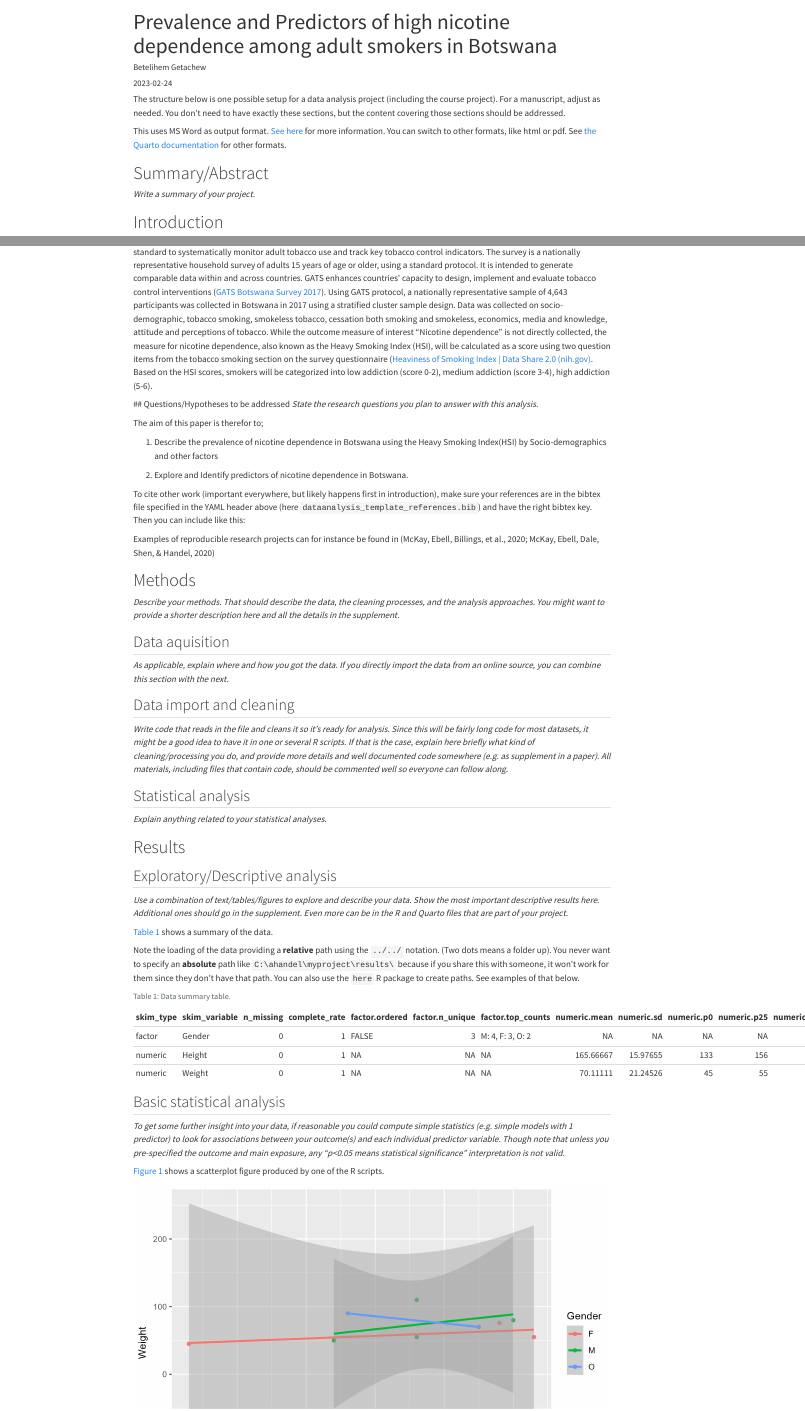
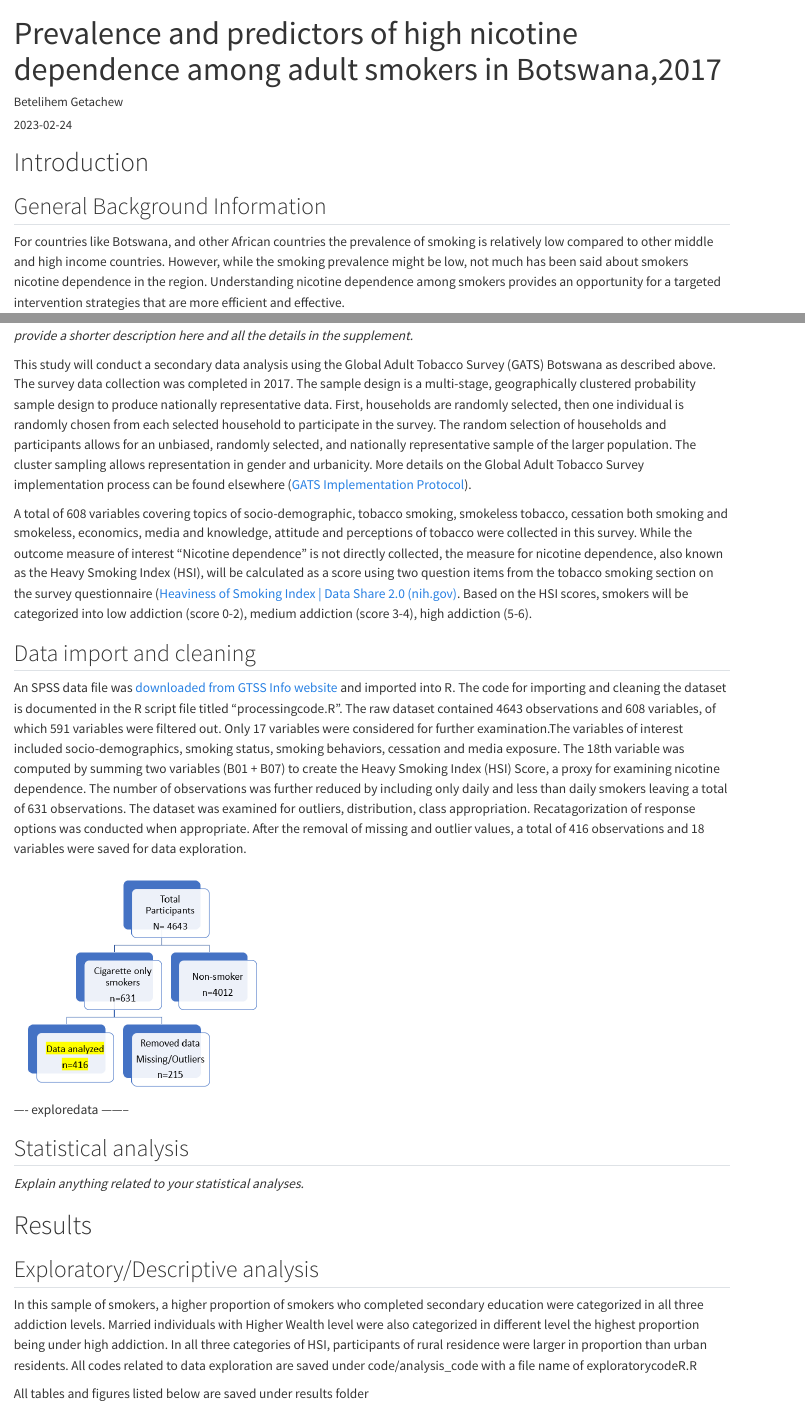
Before and after one commit to bgeta/BetelihemGetachew_MADA-project, a Quarto document (products/manuscript/Manuscript.qmd): the page in a window 1100 px wide, from its top, and a second part further down, joined at a grey line. Rendered offline with R 4.5, knitr and Pandoc in place of Quarto, with nearby package versions; drawn as R Markdown's standard HTML page in place of the format the file asks for.

Commit message:
Project part 2

````diff
--- /dev/null
+++ b/code/analysis_code/exploratorycodeR.R
@@ -0,0 +1,30 @@
+###############################
+# processing script
+#
+#this script loads the raw data, processes and cleans it
+#and saves it as Rds file in the processed_data folder
+#
+# Note the ## ---- name ---- notation
+# This is done so one can pull in the chunks of code into the Quarto document
+# see here: https://bookdown.org/yihui/rmarkdown-cookbook/read-chunk.html
+
+
+## ---- packages --------
+#load needed packages. make sure they are installed.
+
+library(plyr)  # for data processing/cleaning
+library(dplyr) #for data processing/cleaning
+library(tidyr) #for data processing/cleaning
+library(skimr) #for nice visualization of data
+library(here)  #to set paths
+library(gmodels)#to look at the tables
+library(ggplot2) #to plot histograms and charts
+library(janitor) # to create crosstabs
+library(vtree)  # to create crosstabs
+
+
+## ---- loaddata --------
+#path to data
+
+#Path to data. Note the use of the here() package and not absolute paths
+data_location <- here::here("data","processed_data","processeddata.rds")
@@ -0,0 +49,5 @@
+tabyl(processeddata, RESIDENCE,HSI)%>%
+  adorn_percentages("col")%>%
+  adorn_pct_formatting(digits=1)
+## Understanding smoking status and behavior/frequency breakdown within each group of HSI.
+tabyl(processeddata, B01,B07,HSI)%>%
@@ -0,0 +64 @@
+save_summary_location <- here::here("results","table1.rds")
@@ -0,0 +80,10 @@
+plot(figure1)+title("HSI and AGE of when participant began daily smoking")
+figure_file <- here::here("results","figure1.png")
+ggsave(filename = figure_file, plot=figure1)
+
+figure2 <- ggplot(processeddata)+
+  aes(x=B04)+ geom_histogram(bins=30L,fill="#0c4c8a")+
+  theme_minimal()+ title("Histogram_HSI and AGE of daily smoking")
+plot(figure2)
+figure_file <- here::here("results","figure2.png")
+ggsave(filename = figure_file, plot=figure2)
--- a/code/processing_code/processingcode.R
+++ b/code/processing_code/processingcode.R
@@ -11,14 +11,17 @@
 
 ## ---- packages --------
 #load needed packages. make sure they are installed.
-library(readxl) #for loading Excel files
+
+library(plyr)  # for data processing/cleaning
 library(dplyr) #for data processing/cleaning
 library(tidyr) #for data processing/cleaning
 library(skimr) #for nice visualization of data
-library(here) #to set paths
+library(here)  #to set paths
+library(gmodels)#to look at the tables
+library(ggplot2) #to plot histograms and charts
 
 ## ---- loaddata --------
 #path to data
-#note the use of the here() package and not absolute paths
-data_location <- here::here("data","raw_data","exampledata.xlsx")
 
+data_location <- here::here("data","raw_data","Botswana.sav")
+rawdata<- read_sav(data_location)
@@ -45,7 +37,5 @@ summary(rawdata)
 #yet another way to get an idea of the data
 head(rawdata)
 
-#this is a nice way to look at data
-skimr::skim(rawdata)
 
 
@@ -54,0 +67,11 @@ skimr::skim(rawdata)
+dim(rawdata2)
+
+#The dataset now has 631 observations and 17 variables
+
+## ---- cleandata3 --------
+#now add the computed variable of interest HSI Heavy smoking Index by adding B01 and B07,
+rawdata2$HSI<-rawdata2$B01 + rawdata2$B07
+
+#check if appropriatly added
+View(rawdata2)
+dim(rawdata2)
@@ -54,0 +87 @@ skimr::skim(rawdata)
+hist(df_rawdata3$HSI)
@@ -54,0 +110 @@ skimr::skim(rawdata)
+summary(df_rawdata6$Wealth)
@@ -55,3 +125,13 @@ skimr::skim(rawdata)
+summary(df_rawdata7$B07)
+#Summary(df_rawdata7$D08)
+
+View(df_rawdata7)
+dim(df_rawdata7)
+names(df_rawdata7)
+str(df_rawdata7)
+#With the removal of missing values, the datset now has 416 observations and 18 variables
+
+## ---- cleandata4 --------
 # Inspecting the data, we find some problems that need addressing:
 # First, there is an entry for height which says "sixty" instead of a number.
 # Does that mean it should be a numeric 60? It somehow doesn't make
@@ -61,6 +141,4 @@ skimr::skim(rawdata)
 # That conversion to character also means that our summary function isn't very meaningful.
 # So let's fix that first.
 
-d1 <- rawdata %>% dplyr::filter( Height != "sixty" ) %>%
-                  dplyr::mutate(Height = as.numeric(Height))
 
@@ -103,13 +145,5 @@ skimr::skim(d3)
-d3$Gender <- as.factor(d3$Gender)
-skimr::skim(d3)
+#this is a nice way to look at data
+skimr::skim(df_rawdata7)
 
 
 ## ---- cleandata5 --------
-#now we see that there is another NA, but it's not "NA" from R
-#instead it was loaded as character and is now considered as a category.
-#There is also an individual coded as "N" which is not allowed.
-#This could be mistyped M or a mistyped NA. If we have a good guess, we could adjust.
-#If we don't we might need to remove that individual.
-#well proceed here by removing both the NA and N individuals
-#since this keeps an empty category, I'm also using droplevels() to get rid of it
-d4 <- d3 %>% dplyr::filter( !(Gender %in% c("NA","N")) ) %>% droplevels()
@@ -117,0 +154,24 @@ skimr::skim(d4)
+df_rawdata7$AGE <- as.numeric(df_rawdata7$AGE)
+df_rawdata7$A04 <- as.numeric(df_rawdata7$A04)
+df_rawdata7$RESIDENCE <- as.factor(df_rawdata7$RESIDENCE)
+df_rawdata7$A05 <- as.factor(df_rawdata7$A05)
+df_rawdata7$B01 <- as.factor(df_rawdata7$B01)
+df_rawdata7$B04 <- as.numeric(df_rawdata7$B04)
+df_rawdata7$B07 <- as.factor(df_rawdata7$B07)
+df_rawdata7$B06A <- as.numeric(df_rawdata7$B06A)
+df_rawdata7$B07 <- as.factor(df_rawdata7$B07)
+df_rawdata7$D08 <- as.factor(df_rawdata7$D08)
+df_rawdata7$Wealth <- as.factor(df_rawdata7$Wealth)
+df_rawdata7$HSI <- as.numeric(df_rawdata7$HSI)
+
+## ---- cleandata5 --------
+
+#catagorize HSI scores by 0 for scores 0-2, 1 for scores 3 to 4,2 for scores 5-6scores in low addiction(score 0-2), medium addiction (score 3-4), high addiction (5-6).
+df_rawdata7$HSI[df_rawdata7$HSI==0 | df_rawdata7$HSI==1 |df_rawdata7$HSI==2] <- 0
+df_rawdata7$HSI[df_rawdata7$HSI==3 | df_rawdata7$HSI==4] <- 1
+df_rawdata7$HSI[df_rawdata7$HSI==5 | df_rawdata7$HSI==6] <- 2
+#check your changes here
+View(df_rawdata7)
+#labeling the values
+
+df_rawdata7 <- df_rawdata7 %>%
@@ -117,0 +182,16 @@ skimr::skim(d4)
+mutate(AGE= case_when(
+  AGE >= 15 & AGE < 25 ~ "15 to 24",
+  AGE >= 25 & AGE < 45 ~ "25 to 44",
+  AGE >= 45 & AGE < 65 ~ "45 to 64",
+  AGE >= 65 ~ "65+")) %>%
+
+mutate(A04 = case_when(
+  A04 == "1" ~ "No Formal Education",
+  A04 == "2" ~ "Primary Education",
+  A04 == "3" ~ "Primary Education",
+  A04 == "4" ~ "Secondary Education",
+  A04 == "5" ~ "Secondary Education",
+  A04 == "6" ~ "Secondary Education",
+  A04 == "7" ~ "Secondary Education",
+  A04 == "8" ~ "Higher than Secondary Education",
+  A04 == "9" ~ "Higher than Secondary Education")) %>%
@@ -117,0 +209,10 @@ skimr::skim(d4)
+  mutate(Wealth = case_when(
+    Wealth == "1" ~ "Lowest",
+    Wealth == "2" ~ "Low",
+    Wealth == "3" ~ "Middle",
+    Wealth == "4" ~ "High",
+    Wealth == "5" ~ "Higher")) %>%
+
+  mutate(A11 = case_when(
+    A11 == "1" ~ "Single",
+    A11 == "2" ~ "Married",
@@ -117,0 +223,14 @@ skimr::skim(d4)
+  mutate(RESIDENCE = case_when(
+    RESIDENCE == "1" ~ "Urban",
+    RESIDENCE == "2" ~ "Rural")) %>%
+
+  mutate(B01 = case_when(
+    B01 == "1" ~ "Daily",
+    B01 == "2" ~ "Less than Daily",
+    B01 == "1" ~ "Not at all")) %>%
+
+  mutate(B07 = case_when(
+    B07 == "1" ~ "Within 5 Minutes",
+    B07 == "2" ~ "6 to 30 Minutes",
+    B07 == "3" ~ "31 to 60 Minutes",
+    B07 == "4" ~ "More than 60 Minutes")) %>%
@@ -118,31 +244,18 @@ skimr::skim(d4)
+  mutate(HSI = case_when(
+    HSI == "0" ~ "Low Addiction",
+    HSI == "1" ~ "Medium Addiction",
+    HSI == "2" ~ "High Addiction",
+))
+
+summary(df_rawdata7$HSI)
+sapply(df_rawdata7, class)
+
+
+sapply(df_rawdata7, class)
 
 
 ## ---- savedata --------
-# all done, data is clean now.
-# Let's assign at the end to some final variable
-# makes it easier to add steps above
-processeddata <- d4
+processeddata <- df_rawdata7
 # location to save file
 save_data_location <- here::here("data","processed_data","processeddata.rds")
 saveRDS(processeddata, file = save_data_location)
-
-
-
-## ---- notes --------
-# anything you don't want loaded into the Quarto file but
-# keep in the R file, just give it its own label and then don't include that label
-# in the Quarto file
-
-# Dealing with NA or "bad" data:
-# removing anyone who had "faulty" or missing data is one approach.
-# it's often not the best. based on your question and your analysis approach,
-# you might want to do cleaning differently (e.g. keep individuals with some missing information)
-
-# Saving data as RDS:
-# I suggest you save your processed and cleaned data as RDS or RDA/Rdata files.
-# This preserves coding like factors, characters, numeric, etc.
-# If you save as CSV, that information would get lost.
-# However, CSV is better for sharing with others since it's plain text.
-# If you do CSV, you might want to write down somewhere what each variable is.
-# See here for some suggestions on how to store your processed data:
-# http://www.sthda.com/english/wiki/saving-data-into-r-data-format-rds-and-rdata
--- a/products/manuscript/Manuscript.qmd
+++ b/products/manuscript/Manuscript.qmd
@@ -1,5 +1,5 @@
 ---
-title: "Prevalence and Predictors of high nicotine dependence among adult smokers in Botswana"
+title: "Prevalence and predictors of high nicotine dependence among adult smokers in Botswana,2017"
 subtitle: ""
 author: Betelihem Getachew
 date: "`r Sys.Date()`"
@@ -15,12 +15,3 @@ editor:
     wrap: 72
 ---
 
-The structure below is one possible setup for a data analysis project
-(including the course project). For a manuscript, adjust as needed. You
-don't need to have exactly these sections, but the content covering
-those sections should be addressed.
-
-This uses MS Word as output format. [See
-here](https://quarto.org/docs/output-formats/ms-word.html) for more
-information. You can switch to other formats, like html or pdf. See [the
-Quarto documentation](https://quarto.org/) for other formats.
@@ -34,8 +28,3 @@ library(knitr)
-# Summary/Abstract
-
-*Write a summary of your project.*
-
-{{< pagebreak >}}
 
 # Introduction
 
@@ -47,2 +33,7 @@ why and how of your analysis*
 For countries like Botswana, and other African countries the prevalence
 of smoking is relatively low compared to other middle and high income
+countries. However, while the smoking prevalence might be low, not much
+has been said about smokers nicotine dependence in the region.
+Understanding nicotine dependence among smokers provides an opportunity
+for a targeted intervention strategies that are more efficient and
+effective.
@@ -66,20 +49,7 @@ control interventions ([GATS Botswana Survey
 2017](https://nccd.cdc.gov/GTSSDataSurveyResources/Ancillary/DataReports.aspx?CAID=2&Survey=4&WHORegion=3&Country=123&Site=27000)).
 Using GATS protocol, a nationally representative sample of 4,643
 participants was collected in Botswana in 2017 using a stratified
-cluster sample design. Data was collected on socio-demographic, tobacco
-smoking, smokeless tobacco, cessation both smoking and smokeless,
-economics, media and knowledge, attitude and perceptions of tobacco.
-While the outcome measure of interest "Nicotine dependence" is not
-directly collected, the measure for nicotine dependence, also known as
-the Heavy Smoking Index (HSI), will be calculated as a score using two
-question items from the tobacco smoking section on the survey
-questionnaire ([Heaviness of Smoking Index \| Data Share 2.0
-(nih.gov)](https://datashare.nida.nih.gov/instrument/heaviness-of-smoking-index).
-Based on the HSI scores, smokers will be categorized into low addiction
-(score 0-2), medium addiction (score 3-4), high addiction (5-6).
-
-\## Questions/Hypotheses to be addressed *State the research questions
-you plan to answer with this analysis.*
+cluster sample design.
 
 The aim of this paper is therefor to;
 
@@ -105,21 +75,56 @@ Examples of reproducible research projects can for instance be found in
 processes, and the analysis approaches. You might want to provide a
 shorter description here and all the details in the supplement.*
 
-## Data aquisition
+This study will conduct a secondary data analysis using the Global Adult
+Tobacco Survey (GATS) Botswana as described above. The survey data
+collection was completed in 2017. The sample design is a multi-stage,
+geographically clustered probability sample design to produce nationally
+representative data. First, households are randomly selected, then one
+individual is randomly chosen from each selected household to
+participate in the survey. The random selection of households and
+participants allows for an unbiased, randomly selected, and nationally
+representative sample of the larger population. The cluster sampling
+allows representation in gender and urbanicity. More details on the
+Global Adult Tobacco Survey implementation process can be found
+elsewhere ([GATS Implementation
+Protocol](https://nccd.cdc.gov/GTSSDataSurveyResources/Ancillary/Documentation.aspx?SUID=4&DOCT=4)).
 
-*As applicable, explain where and how you got the data. If you directly
-import the data from an online source, you can combine this section with
-the next.*
+A total of 608 variables covering topics of socio-demographic, tobacco
+smoking, smokeless tobacco, cessation both smoking and smokeless,
+economics, media and knowledge, attitude and perceptions of tobacco were
+collected in this survey. While the outcome measure of interest
+"Nicotine dependence" is not directly collected, the measure for
+nicotine dependence, also known as the Heavy Smoking Index (HSI), will
+be calculated as a score using two question items from the tobacco
+smoking section on the survey questionnaire ([Heaviness of Smoking Index
+\| Data Share 2.0
+(nih.gov)](https://datashare.nida.nih.gov/instrument/heaviness-of-smoking-index).
+Based on the HSI scores, smokers will be categorized into low addiction
+(score 0-2), medium addiction (score 3-4), high addiction (5-6).
 
 ## Data import and cleaning
 
-*Write code that reads in the file and cleans it so it's ready for
-analysis. Since this will be fairly long code for most datasets, it
-might be a good idea to have it in one or several R scripts. If that is
-the case, explain here briefly what kind of cleaning/processing you do,
-and provide more details and well documented code somewhere (e.g. as
-supplement in a paper). All materials, including files that contain
-code, should be commented well so everyone can follow along.*
+An SPSS data file was [downloaded from GTSS Info
+website](https://nccd.cdc.gov/GTSSDataSurveyResources/Ancillary/DataReports.aspx?CAID=2&Survey=4&WHORegion=3&Country=123&Site=27000)
+and imported into R. The code for importing and cleaning the dataset is
+documented in the R script file titled "processingcode.R". The raw
+dataset contained 4643 observations and 608 variables, of which 591
+variables were filtered out. Only 17 variables were considered for
+further examination.The variables of interest included
+socio-demographics, smoking status, smoking behaviors, cessation and
+media exposure. The 18th variable was computed by summing two variables
+(B01 + B07) to create the Heavy Smoking Index (HSI) Score, a proxy for
+examining nicotine dependence. The number of observations was further
+reduced by including only daily and less than daily smokers leaving a
+total of 631 observations. The dataset was examined for outliers,
+distribution, class appropriation. Recatagorization of response options
+was conducted when appropriate. After the removal of missing and outlier
+values, a total of 416 observations and 18 variables were saved for data
+exploration.
+
+![](images/paste-89A08E08.png){width="343"}
+
+---- exploredata --------
 
 ## Statistical analysis
 
@@ -131,20 +136,16 @@ code, should be commented well so everyone can follow along.*
 
 ## Exploratory/Descriptive analysis
 
-*Use a combination of text/tables/figures to explore and describe your
-data. Show the most important descriptive results here. Additional ones
-should go in the supplement. Even more can be in the R and Quarto files
-that are part of your project.*
+In this sample of smokers, a higher proportion of smokers who completed
+secondary education were categorized in all three addiction levels.
+Married individuals with Higher Wealth level were also categorized in
+different level the highest proportion being under high addiction. In
+all three categories of HSI, participants of rural residence were larger
+in proportion than urban residents. All codes related to data
+exploration are saved under code/analysis_code with a file name of
+exploratorycodeR.R
 
-@tbl-summarytable shows a summary of the data.
+All tables and figures listed below are saved under results folder
 
-Note the loading of the data providing a **relative** path using the
-`../../` notation. (Two dots means a folder up). You never want to
-specify an **absolute** path like `C:\ahandel\myproject\results\`
-because if you share this with someone, it won't work for them since
-they don't have that path. You can also use the `here` R package to
-create paths. See examples of that below.
+@table1 shows a summary of the data.
 
-```{r}
-#| label: tbl-summarytable
-#| tbl-cap: "Data summary table."
@@ -158,11 +157,3 @@ knitr::kable(resulttable)
-*To get some further insight into your data, if reasonable you could
-compute simple statistics (e.g. simple models with 1 predictor) to look
-for associations between your outcome(s) and each individual predictor
-variable. Though note that unless you pre-specified the outcome and main
-exposure, any "p\<0.05 means statistical significance" interpretation is
-not valid.*
-
-@fig-result shows a scatterplot figure produced by one of the R scripts.
 
 ```{r}
 #| label: fig-result
````
Also changed, not shown: Histogram_HSI and AGE of daily smoking.png (added), data/processed_data/processeddata.rds, data/raw_data/Botswana.pdf (renamed from data/BOT_GATS_2017_Codebook_3MAR2020-508.pdf), data/raw_data/exampledata.xlsx (deleted), figure1.jpeg (added), figure1.png (added), products/manuscript/images/paste-89A08E08.png (added), products/manuscript/images/paste-8C034487.png (added), results/HSI and AGE of daily smoker.png (added), results/Histogram_HSI and AGE of daily smoking.png (added), results/figure1.png (added), results/figure2.png (added), results/table1.rds (added), code/analysis_code/exploratorycodeR.R (43 more changed lines), 2 more files, 4 other files.
